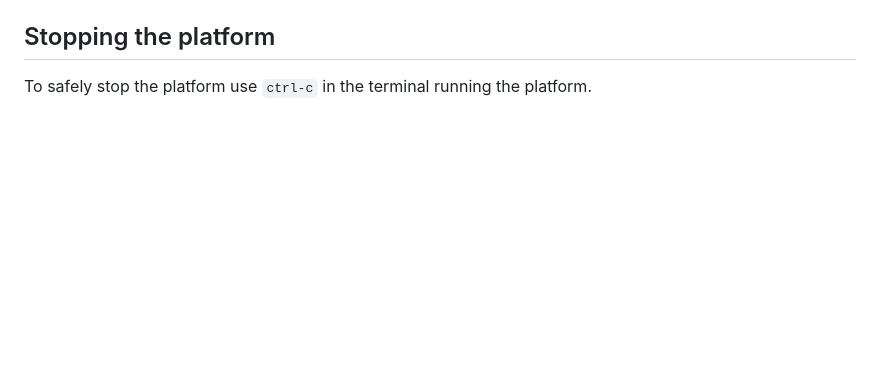
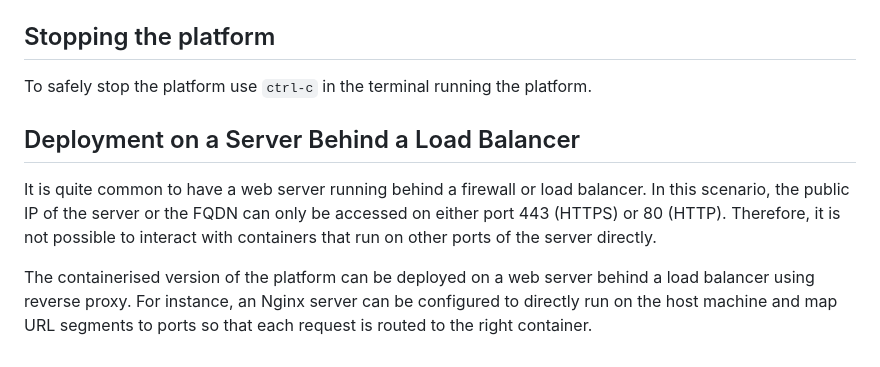
Before and after one commit to mdenet/educationplatform-docker, a Markdown page: README.md, the part around the change. Drawn GitHub-style; blank space fills up the shorter version.

Commit message:
Added section for load balancer deployment.

```diff
--- a/README.md
+++ b/README.md
@@ -110,3 +110,10 @@ chmod -R 755 {public,educationplatform-examples}
 ## Stopping the platform
 
 To safely stop the platform use `ctrl-c`  in the terminal running the platform.
+
+
+## Deployment on a Server Behind a Load Balancer
+
+It is quite common to have a web server running behind a firewall or load balancer. In this scenario, the public IP of the server or the FQDN can only be accessed on either port 443 (HTTPS) or 80 (HTTP). Therefore, it is not possible to interact with containers that run on other ports of the server directly.
+
+The containerised version of the platform can be deployed on a web server behind a load balancer using reverse proxy. For instance, an Nginx server can be configured to directly run on the host machine and map URL segments to ports so that each request is routed to the right container.
```
